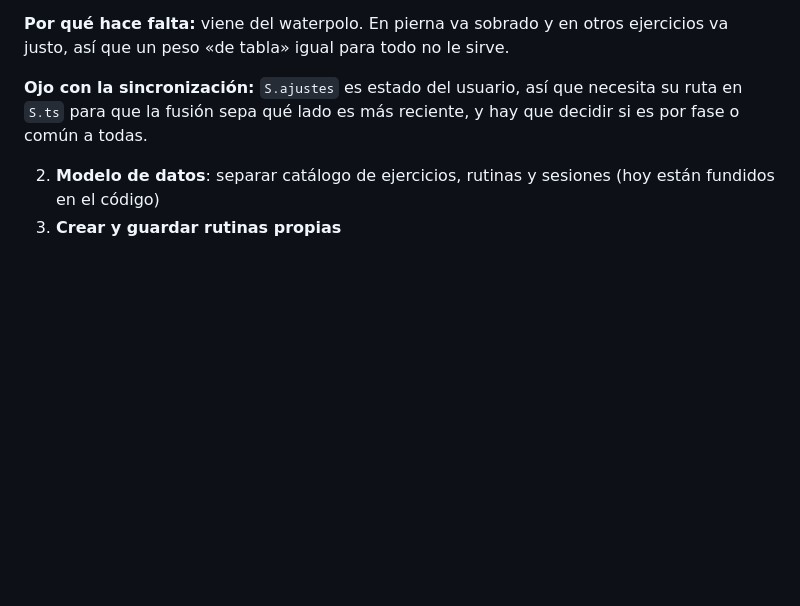
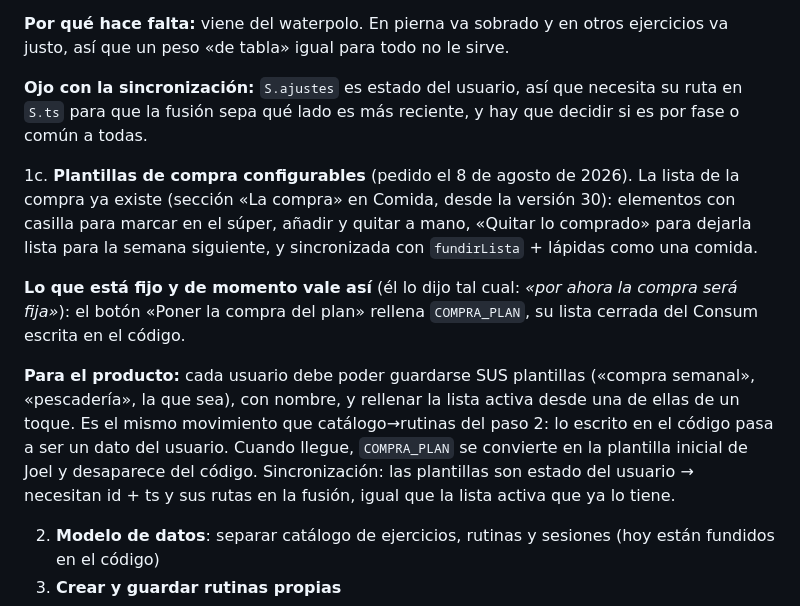
Before and after one commit to Joelj-17/rutina-app, a Markdown page: PLAN.md, the part around the change. Drawn GitHub-style; blank space fills up the shorter version.

Commit message:
Plan: plantillas de compra configurables (paso 1c)
Recogido el 8 de agosto: por ahora la compra es fija —su lista del Consum
en el codigo, rellenada de un toque— pero para el producto cada usuario
debe poder guardarse sus propias plantillas con nombre y rellenar la
lista activa desde una de ellas. Es el mismo movimiento que
catalogo→rutinas del paso 2: lo escrito en el codigo pasa a ser dato del
usuario.

El marcar-mientras-compras ya existe desde la version 30, se deja
constancia para no rehacerlo.

Co-Authored-By: Claude Opus 5 <noreply@anthropic.com>

```diff
--- a/PLAN.md
+++ b/PLAN.md
@@ -225,6 +225,25 @@ como cero en vez de propagar el fallo.
    necesita su ruta en `S.ts` para que la fusión sepa qué lado es más reciente,
    y hay que decidir si es por fase o común a todas.
 
+1c. **Plantillas de compra configurables** (pedido el 8 de agosto de 2026).
+   La lista de la compra ya existe (sección «La compra» en Comida, desde la
+   versión 30): elementos con casilla para marcar en el súper, añadir y quitar
+   a mano, «Quitar lo comprado» para dejarla lista para la semana siguiente, y
+   sincronizada con `fundirLista` + lápidas como una comida.
+
+   **Lo que está fijo y de momento vale así** (él lo dijo tal cual: *«por
+   ahora la compra será fija»*): el botón «Poner la compra del plan» rellena
+   `COMPRA_PLAN`, su lista cerrada del Consum escrita en el código.
+
+   **Para el producto:** cada usuario debe poder guardarse SUS plantillas
+   («compra semanal», «pescadería», la que sea), con nombre, y rellenar la
+   lista activa desde una de ellas de un toque. Es el mismo movimiento que
+   catálogo→rutinas del paso 2: lo escrito en el código pasa a ser un dato del
+   usuario. Cuando llegue, `COMPRA_PLAN` se convierte en la plantilla inicial
+   de Joel y desaparece del código. Sincronización: las plantillas son estado
+   del usuario → necesitan id + ts y sus rutas en la fusión, igual que la
+   lista activa que ya lo tiene.
+
 2. **Modelo de datos**: separar catálogo de ejercicios, rutinas y sesiones
    (hoy están fundidos en el código)
 3. **Crear y guardar rutinas propias**
```
